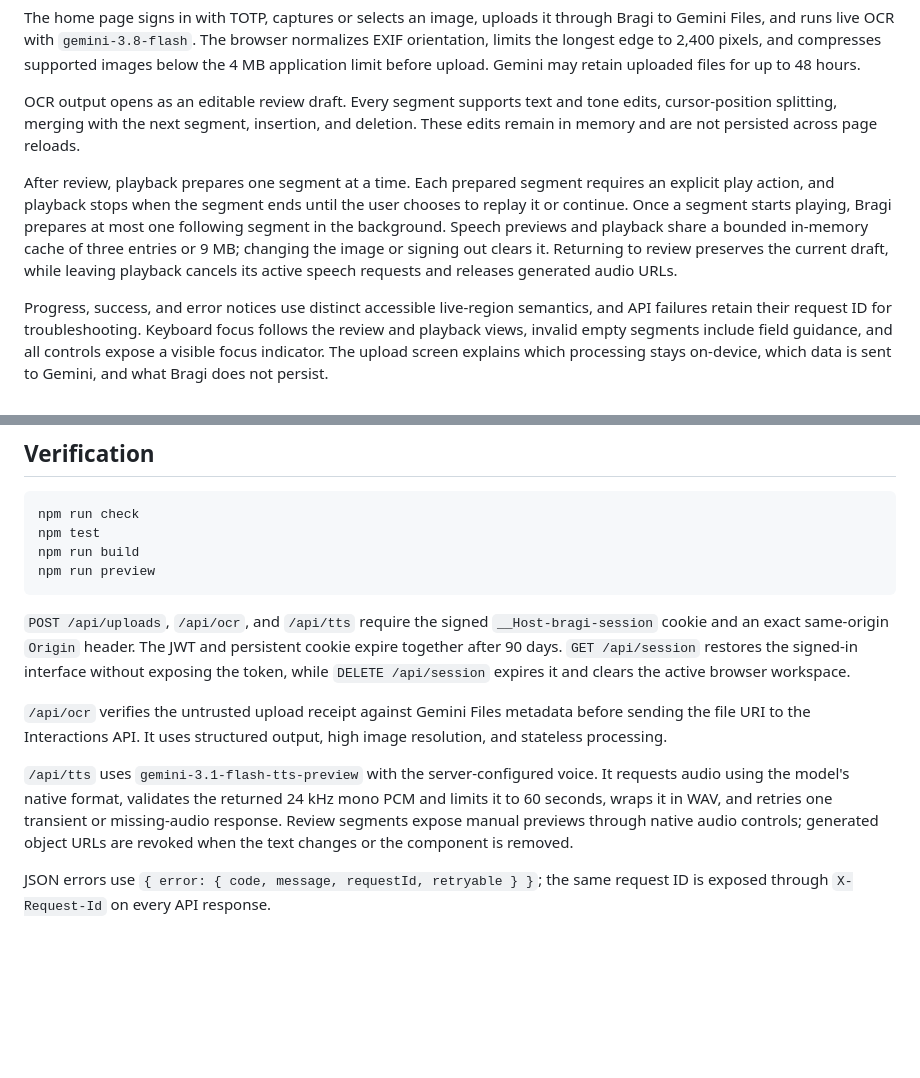
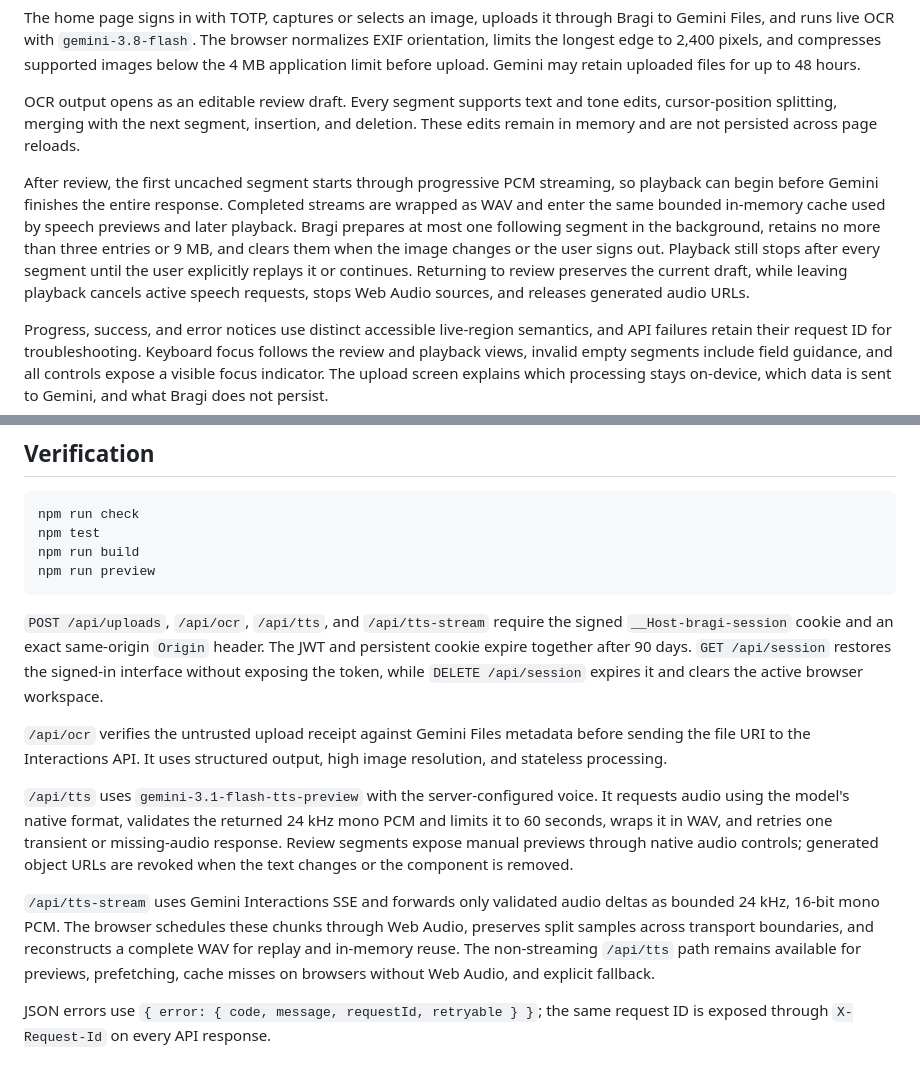
Before and after one commit to progamesigner/bragi, a Markdown page: README.md, 2 parts joined by grey strips. Drawn GitHub-style; blank space fills up the shorter version.

Commit message:
Document progressive narration streaming

````diff
--- a/README.md
+++ b/README.md
@@ -13,7 +13,7 @@ The home page signs in with TOTP, captures or selects an image, uploads it throu
 
 OCR output opens as an editable review draft. Every segment supports text and tone edits, cursor-position splitting, merging with the next segment, insertion, and deletion. These edits remain in memory and are not persisted across page reloads.
 
-After review, playback prepares one segment at a time. Each prepared segment requires an explicit play action, and playback stops when the segment ends until the user chooses to replay it or continue. Once a segment starts playing, Bragi prepares at most one following segment in the background. Speech previews and playback share a bounded in-memory cache of three entries or 9 MB; changing the image or signing out clears it. Returning to review preserves the current draft, while leaving playback cancels its active speech requests and releases generated audio URLs.
+After review, the first uncached segment starts through progressive PCM streaming, so playback can begin before Gemini finishes the entire response. Completed streams are wrapped as WAV and enter the same bounded in-memory cache used by speech previews and later playback. Bragi prepares at most one following segment in the background, retains no more than three entries or 9 MB, and clears them when the image changes or the user signs out. Playback still stops after every segment until the user explicitly replays it or continues. Returning to review preserves the current draft, while leaving playback cancels active speech requests, stops Web Audio sources, and releases generated audio URLs.
 
 Progress, success, and error notices use distinct accessible live-region semantics, and API failures retain their request ID for troubleshooting. Keyboard focus follows the review and playback views, invalid empty segments include field guidance, and all controls expose a visible focus indicator. The upload screen explains which processing stays on-device, which data is sent to Gemini, and what Bragi does not persist.
 
@@ -28,10 +28,12 @@ npm run build
 npm run preview
 ```
 
-`POST /api/uploads`, `/api/ocr`, and `/api/tts` require the signed `__Host-bragi-session` cookie and an exact same-origin `Origin` header. The JWT and persistent cookie expire together after 90 days. `GET /api/session` restores the signed-in interface without exposing the token, while `DELETE /api/session` expires it and clears the active browser workspace.
+`POST /api/uploads`, `/api/ocr`, `/api/tts`, and `/api/tts-stream` require the signed `__Host-bragi-session` cookie and an exact same-origin `Origin` header. The JWT and persistent cookie expire together after 90 days. `GET /api/session` restores the signed-in interface without exposing the token, while `DELETE /api/session` expires it and clears the active browser workspace.
 
 `/api/ocr` verifies the untrusted upload receipt against Gemini Files metadata before sending the file URI to the Interactions API. It uses structured output, high image resolution, and stateless processing.
 
 `/api/tts` uses `gemini-3.1-flash-tts-preview` with the server-configured voice. It requests audio using the model's native format, validates the returned 24 kHz mono PCM and limits it to 60 seconds, wraps it in WAV, and retries one transient or missing-audio response. Review segments expose manual previews through native audio controls; generated object URLs are revoked when the text changes or the component is removed.
 
+`/api/tts-stream` uses Gemini Interactions SSE and forwards only validated audio deltas as bounded 24 kHz, 16-bit mono PCM. The browser schedules these chunks through Web Audio, preserves split samples across transport boundaries, and reconstructs a complete WAV for replay and in-memory reuse. The non-streaming `/api/tts` path remains available for previews, prefetching, cache misses on browsers without Web Audio, and explicit fallback.
+
 JSON errors use `{ error: { code, message, requestId, retryable } }`; the same request ID is exposed through `X-Request-Id` on every API response.
````
